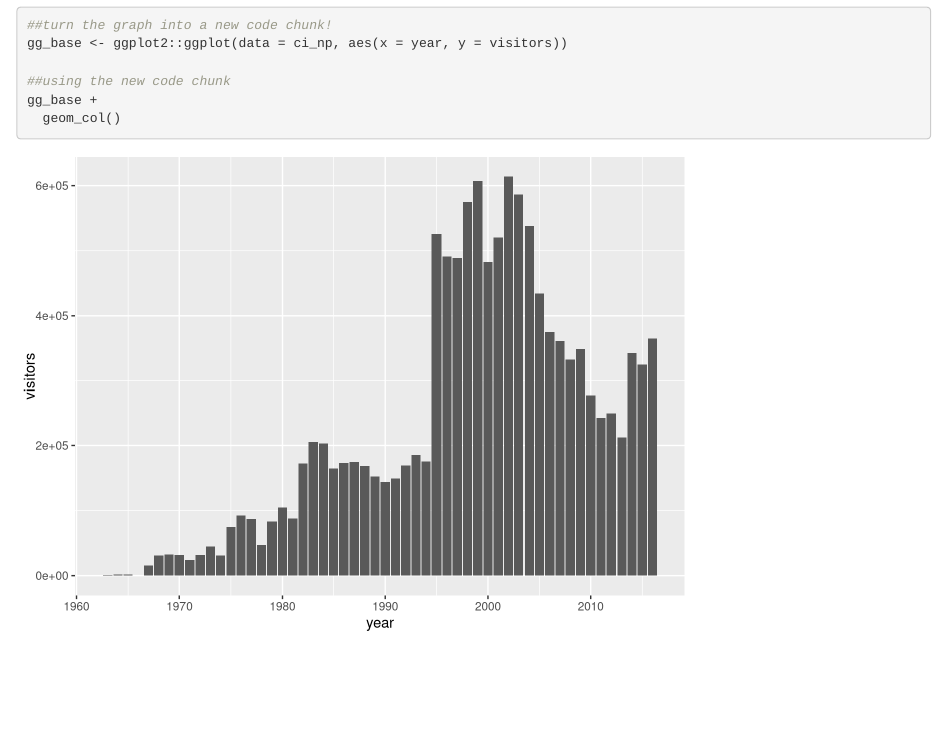
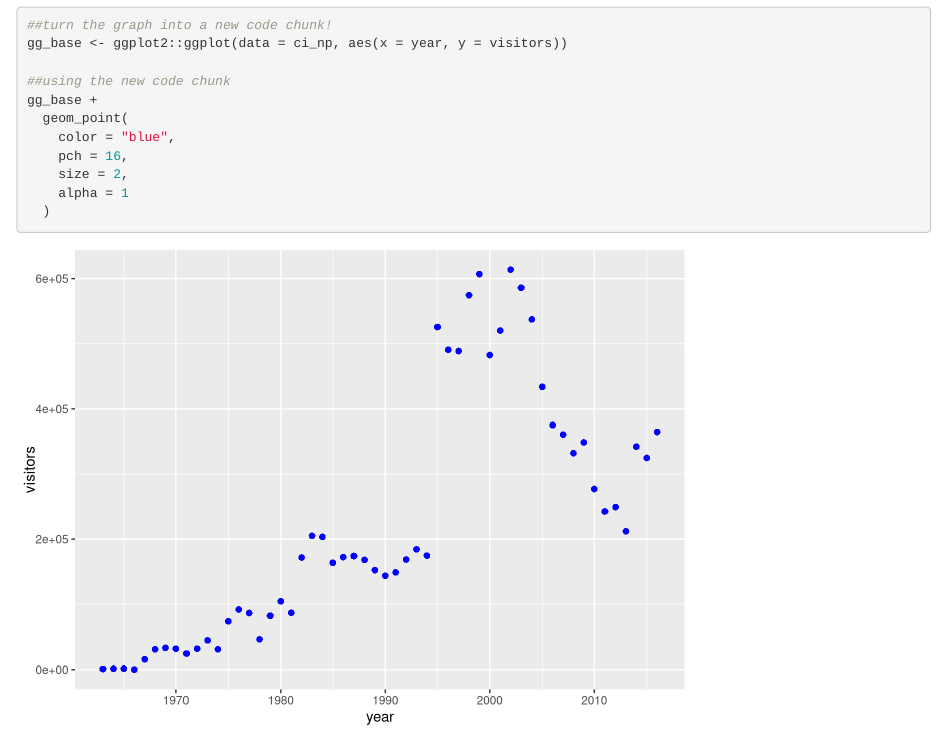
Before and after one commit to M0rningLightM0untain/Learning, an R Markdown document (plots-ggplot.Rmd): the page in a window 1100 px wide, from 1930 px down. Rendered offline with R 4.5, knitr and Pandoc, with nearby package versions.

Commit message:
Learning how to simple customise aesthetic changes

````diff
--- a/plots-ggplot.Rmd
+++ b/plots-ggplot.Rmd
@@ -34,5 +34,10 @@ gg_base <- ggplot2::ggplot(data = ci_np, aes(x = year, y = visitors))
 
 ##using the new code chunk
 gg_base +
-  geom_col()
+  geom_point(
+    color = "blue",
+    pch = 16,
+    size = 2,
+    alpha = 1
+  )
 ```
````
